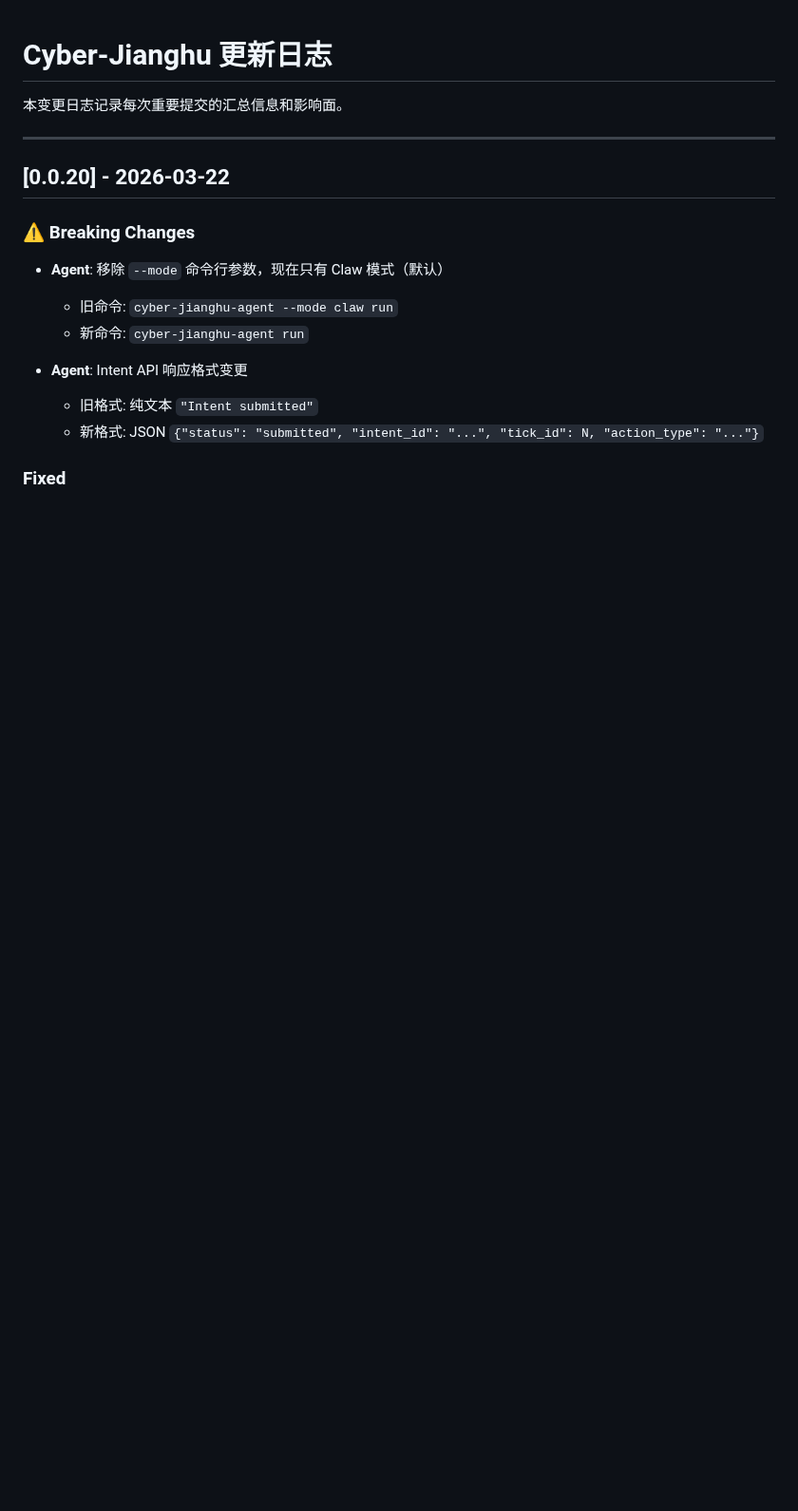
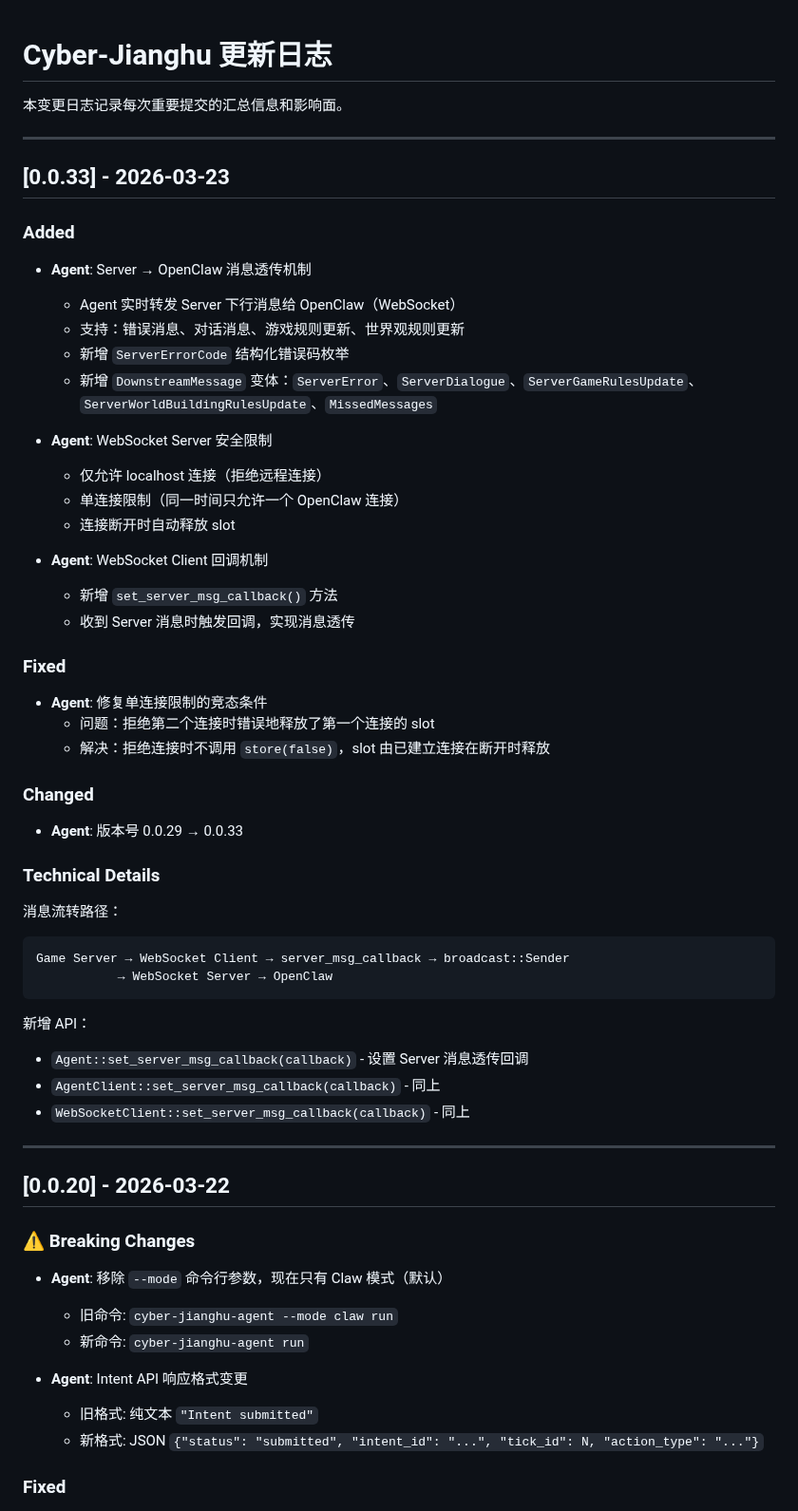
Before and after one commit to 8kugames/Cyber-Jianghu, a Markdown page: CHANGELOG.md, the part around the change. Shown at 95% size. Rendered like a GitHub page; blank space fills up the shorter version.

Commit message:
docs: 更新 CHANGELOG (v0.0.33)
新增 Agent → OpenClaw 消息透传机制：
- Server 下行消息实时转发给 OpenClaw
- WebSocket Server 安全限制（localhost + 单连接）
- 修复单连接限制的竞态条件

````diff
--- a/CHANGELOG.md
+++ b/CHANGELOG.md
@@ -2,6 +2,50 @@
 # Cyber-Jianghu 更新日志
 
 本变更日志记录每次重要提交的汇总信息和影响面。
+
+---
+
+## [0.0.33] - 2026-03-23
+
+### Added
+
+- **Agent**: Server → OpenClaw 消息透传机制
+  - Agent 实时转发 Server 下行消息给 OpenClaw（WebSocket）
+  - 支持：错误消息、对话消息、游戏规则更新、世界观规则更新
+  - 新增 `ServerErrorCode` 结构化错误码枚举
+  - 新增 `DownstreamMessage` 变体：`ServerError`、`ServerDialogue`、`ServerGameRulesUpdate`、`ServerWorldBuildingRulesUpdate`、`MissedMessages`
+
+- **Agent**: WebSocket Server 安全限制
+  - 仅允许 localhost 连接（拒绝远程连接）
+  - 单连接限制（同一时间只允许一个 OpenClaw 连接）
+  - 连接断开时自动释放 slot
+
+- **Agent**: WebSocket Client 回调机制
+  - 新增 `set_server_msg_callback()` 方法
+  - 收到 Server 消息时触发回调，实现消息透传
+
+### Fixed
+
+- **Agent**: 修复单连接限制的竞态条件
+  - 问题：拒绝第二个连接时错误地释放了第一个连接的 slot
+  - 解决：拒绝连接时不调用 `store(false)`，slot 由已建立连接在断开时释放
+
+### Changed
+
+- **Agent**: 版本号 0.0.29 → 0.0.33
+
+### Technical Details
+
+消息流转路径：
+```
+Game Server → WebSocket Client → server_msg_callback → broadcast::Sender
+           → WebSocket Server → OpenClaw
+```
+
+新增 API：
+- `Agent::set_server_msg_callback(callback)` - 设置 Server 消息透传回调
+- `AgentClient::set_server_msg_callback(callback)` - 同上
+- `WebSocketClient::set_server_msg_callback(callback)` - 同上
 
 ---
 
````
